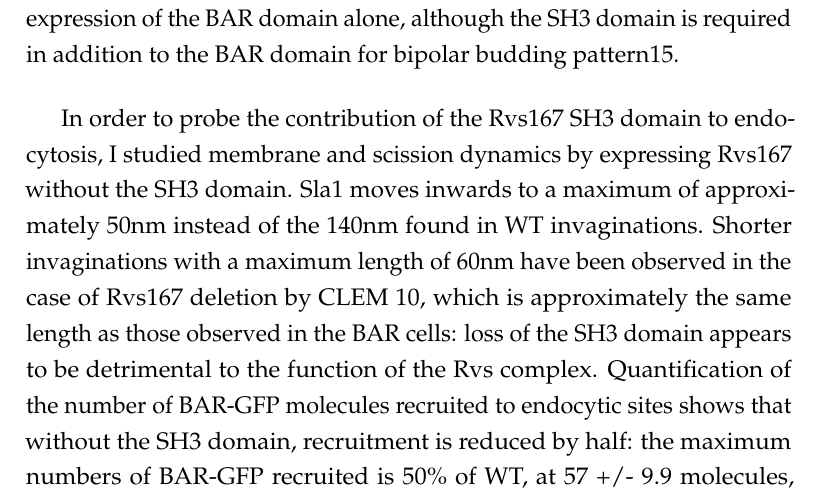
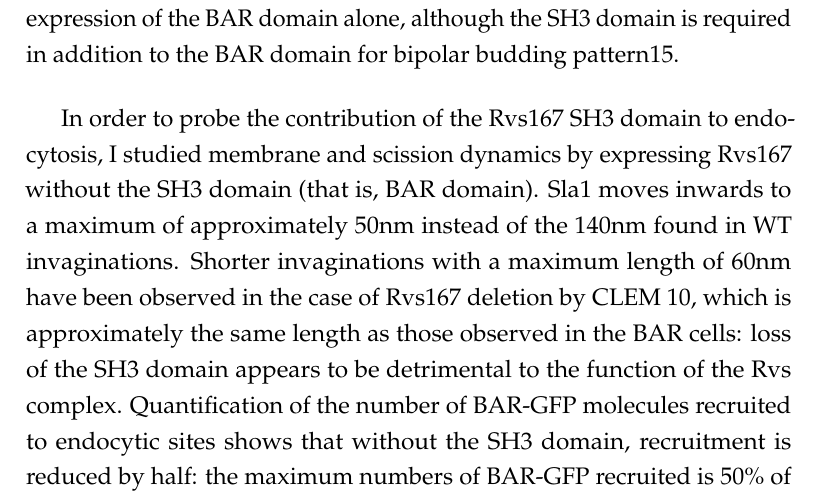
Before and after one commit to deepikaamenon/thesis_2021, a LaTeX thesis (main.tex, which reads Chapters/Results.tex): part of page 48 of 61, cut so that both start at the same text. Compiled offline with pdfLaTeX.

Commit message:
txs auto checkin

```diff
--- a/Chapters/Results.tex
+++ b/Chapters/Results.tex
@@ -87,7 +87,7 @@ Surprisingly, full-length Rvs is transiently localized to the plasma membrane in
 Since the Rvs167 SH3 domain plays a surprisingly large role in the function of Rvs, I investigated its effect further. SH3 domains are known to mediate protein-protein interaction by binding to proline-rich sequences that contain a core PXXP motif13,14 (where X is any amino acid). These domains are ubiquitous in cellular interaction pathways, and several endocytic proteins have at least one SH3 domain, found to self-regulate activity, as well as to modulate local concentrations of protein. Although SH3 domains are abundant, they appear to have specific of binding partners. For the Rvs167 SH3 domain, neither the specific binding partner, nor its function in the scheme of endocytosis is known. From early work, the BAR domain is expected to act as the functional module of the Rvs proteins: most of the phenotypes of Rvs deletion can be compensated by expression of the BAR domain alone, although the SH3 domain is required in addition to the BAR domain for bipolar budding pattern15.
 
 	\vspace{5mm}
-In order to probe the contribution of the Rvs167 SH3 domain to endocytosis, I studied membrane and scission dynamics by expressing Rvs167 without the SH3 domain. Sla1 moves inwards to a maximum of approximately 50nm instead of the 140nm found in WT invaginations. Shorter invaginations with a maximum length of 60nm have been observed in the case of Rvs167 deletion by CLEM 10, which is approximately the same length as those observed in the BAR cells: loss of the SH3 domain appears to be detrimental to the function of the Rvs complex.
+In order to probe the contribution of the Rvs167 SH3 domain to endocytosis, I studied membrane and scission dynamics by expressing Rvs167 without the SH3 domain (that is, BAR domain). Sla1 moves inwards to a maximum of approximately 50nm instead of the 140nm found in WT invaginations. Shorter invaginations with a maximum length of 60nm have been observed in the case of Rvs167 deletion by CLEM 10, which is approximately the same length as those observed in the BAR cells: loss of the SH3 domain appears to be detrimental to the function of the Rvs complex.
 Quantification of the number of BAR-GFP molecules recruited to endocytic sites shows that without the SH3 domain, recruitment is reduced by half: the maximum numbers of BAR-GFP recruited is 50\% of WT, at 57 +/- 9.9 molecules, compared to 113.5 +/- 5.2, although the cytoplasmic concentration of protein is not affected compared to Rvs167-GFP (see methods). Movement of Rvs167-GFP into the cytoplasm at scission time is reduced in BAR cells, and 10.4\% of Rvs167 patches remain on the plasma membrane and are disassembled without inward movement , compared to only 2.56\% in WT.  Abp1-GFP recruitment without the SH3 domain is similarly reduced to 65\% of WT recruitment, from a maximum number of 459.5 +/- 19.9 molecules in BAR to 302.9 +/- 12.9 in WT.
 
 \begin{figure}
```
